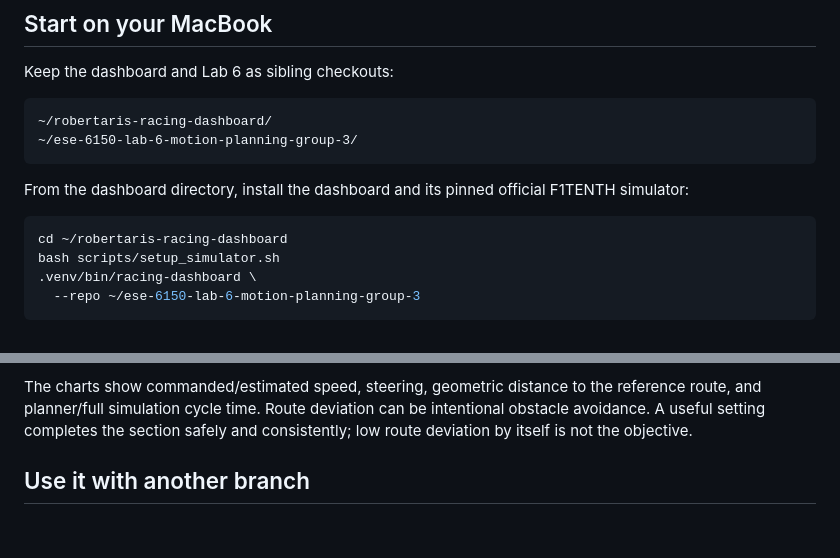
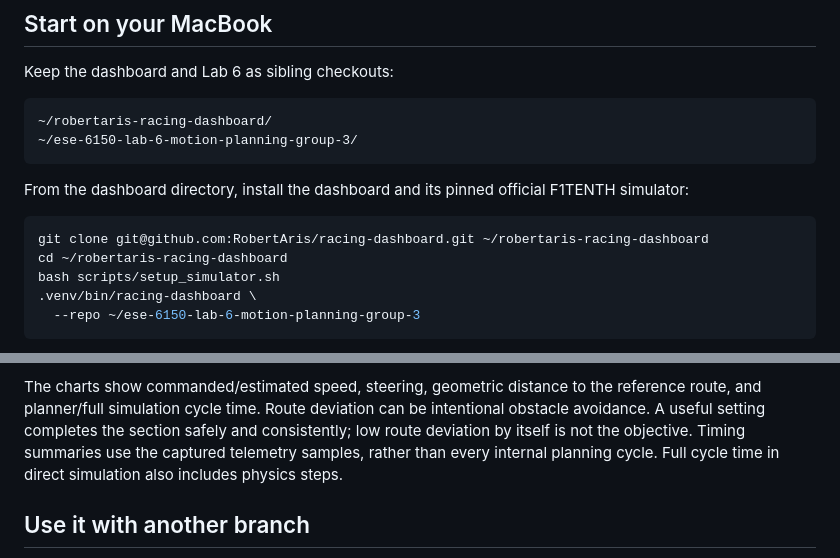
Before and after one commit to RobertAris/racing-dashboard, a Markdown page: README.md, 2 parts joined by grey strips. Drawn GitHub-style; blank space fills up the shorter version.

Commit message:
Document repository clone and sampled timing metrics

````diff
--- a/README.md
+++ b/README.md
@@ -21,6 +21,7 @@ From the dashboard directory, install the dashboard and its pinned official
 F1TENTH simulator:
 
 ```bash
+git clone git@github.com:RobertAris/racing-dashboard.git ~/robertaris-racing-dashboard
 cd ~/robertaris-racing-dashboard
 bash scripts/setup_simulator.sh
 .venv/bin/racing-dashboard \
@@ -90,6 +91,8 @@ The charts show commanded/estimated speed, steering, geometric distance to the
 reference route, and planner/full simulation cycle time. Route deviation can be
 intentional obstacle avoidance. A useful setting completes the section safely
 and consistently; low route deviation by itself is not the objective.
+Timing summaries use the captured telemetry samples, rather than every internal
+planning cycle. Full cycle time in direct simulation also includes physics steps.
 
 ## Use it with another branch
 
````
